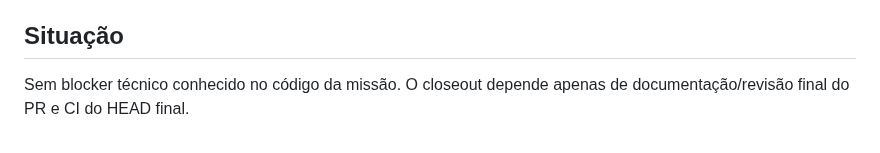
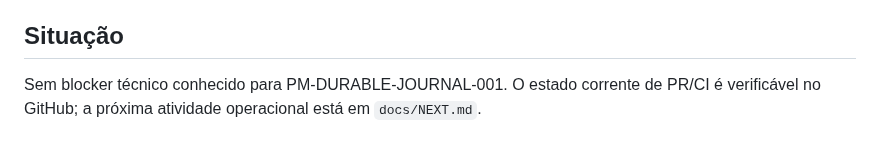
Before and after one commit to leon337/project-memory, a Markdown page: docs/STATUS.md, the part around the change. GitHub-like rendering.

Commit message:
docs: manter status canônico estável após closeout

```diff
--- a/docs/STATUS.md
+++ b/docs/STATUS.md
@@ -76,4 +76,4 @@ Nenhum novo smoke físico no desktop Linux/X11 é alegado por esta missão, porq
 
 ## Situação
 
-Sem blocker técnico conhecido no código da missão. O closeout depende apenas de documentação/revisão final do PR e CI do HEAD final.
+Sem blocker técnico conhecido para PM-DURABLE-JOURNAL-001. O estado corrente de PR/CI é verificável no GitHub; a próxima atividade operacional está em `docs/NEXT.md`.
```
